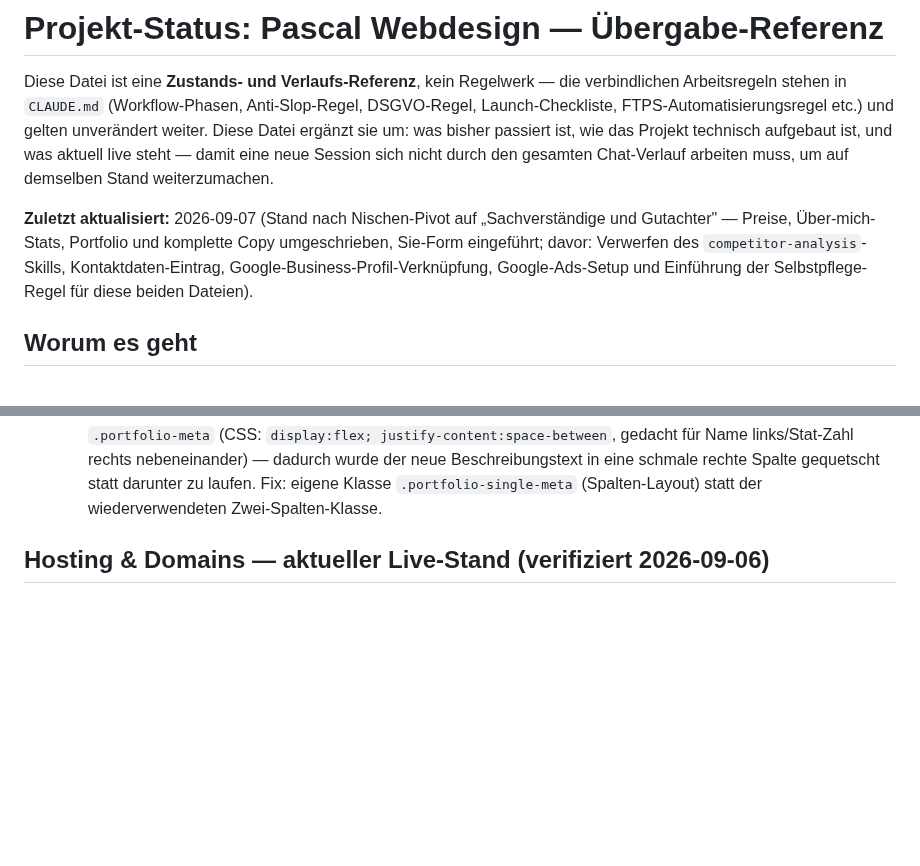
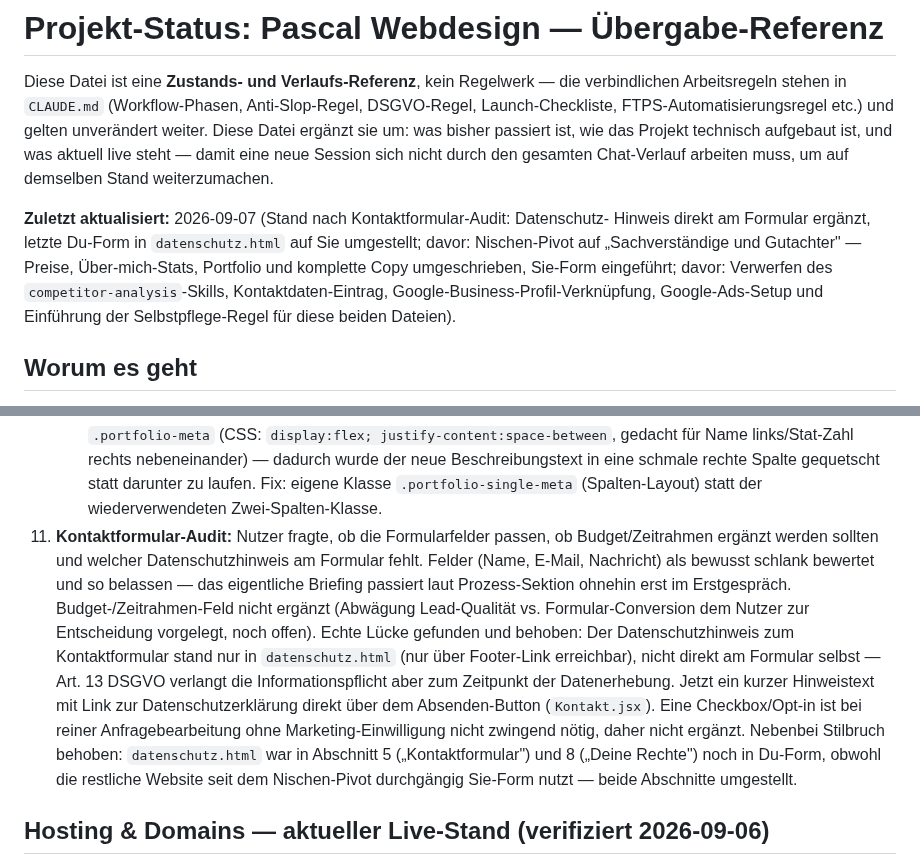
Before and after one commit to pascalmuhl-source/Website-neu, a Markdown page: PROJECT-STATUS.md, 2 parts joined by grey strips. Rendered like a GitHub page; blank space fills up the shorter version.

Commit message:
Document contact form audit in PROJECT-STATUS.md
Co-Authored-By: Claude Sonnet 5 <noreply@anthropic.com>
Claude-Session: https://claude.ai/code/session_01TahqFbsSzuikSQPRAzkm9g

```diff
--- a/PROJECT-STATUS.md
+++ b/PROJECT-STATUS.md
@@ -8,10 +8,12 @@ Projekt technisch aufgebaut ist, und was aktuell live steht — damit eine neue
 sich nicht durch den gesamten Chat-Verlauf arbeiten muss, um auf demselben Stand
 weiterzumachen.
 
-**Zuletzt aktualisiert:** 2026-09-07 (Stand nach Nischen-Pivot auf „Sachverständige
-und Gutachter" — Preise, Über-mich-Stats, Portfolio und komplette Copy umgeschrieben,
-Sie-Form eingeführt; davor: Verwerfen des `competitor-analysis`-Skills,
-Kontaktdaten-Eintrag, Google-Business-Profil-Verknüpfung, Google-Ads-Setup und
+**Zuletzt aktualisiert:** 2026-09-07 (Stand nach Kontaktformular-Audit: Datenschutz-
+Hinweis direkt am Formular ergänzt, letzte Du-Form in `datenschutz.html` auf Sie
+umgestellt; davor: Nischen-Pivot auf „Sachverständige und Gutachter" — Preise,
+Über-mich-Stats, Portfolio und komplette Copy umgeschrieben, Sie-Form eingeführt;
+davor: Verwerfen des `competitor-analysis`-Skills, Kontaktdaten-Eintrag,
+Google-Business-Profil-Verknüpfung, Google-Ads-Setup und
 Einführung der Selbstpflege-Regel für diese beiden Dateien).
 
 ## Worum es geht
@@ -158,6 +160,22 @@ Eine One-Page-React-Website für einen selbstständigen Webdesigner:
       rechte Spalte gequetscht statt darunter zu laufen. Fix: eigene Klasse
       `.portfolio-single-meta` (Spalten-Layout) statt der wiederverwendeten
       Zwei-Spalten-Klasse.
+11. **Kontaktformular-Audit:** Nutzer fragte, ob die Formularfelder passen, ob
+    Budget/Zeitrahmen ergänzt werden sollten und welcher Datenschutzhinweis am
+    Formular fehlt. Felder (Name, E-Mail, Nachricht) als bewusst schlank bewertet
+    und so belassen — das eigentliche Briefing passiert laut Prozess-Sektion ohnehin
+    erst im Erstgespräch. Budget-/Zeitrahmen-Feld nicht ergänzt (Abwägung
+    Lead-Qualität vs. Formular-Conversion dem Nutzer zur Entscheidung vorgelegt,
+    noch offen). Echte Lücke gefunden und behoben: Der Datenschutzhinweis zum
+    Kontaktformular stand nur in `datenschutz.html` (nur über Footer-Link
+    erreichbar), nicht direkt am Formular selbst — Art. 13 DSGVO verlangt die
+    Informationspflicht aber zum Zeitpunkt der Datenerhebung. Jetzt ein kurzer
+    Hinweistext mit Link zur Datenschutzerklärung direkt über dem Absenden-Button
+    (`Kontakt.jsx`). Eine Checkbox/Opt-in ist bei reiner Anfragebearbeitung ohne
+    Marketing-Einwilligung nicht zwingend nötig, daher nicht ergänzt. Nebenbei
+    Stilbruch behoben: `datenschutz.html` war in Abschnitt 5 („Kontaktformular")
+    und 8 („Deine Rechte") noch in Du-Form, obwohl die restliche Website seit dem
+    Nischen-Pivot durchgängig Sie-Form nutzt — beide Abschnitte umgestellt.
 
 ## Hosting & Domains — aktueller Live-Stand (verifiziert 2026-09-06)
 
```
